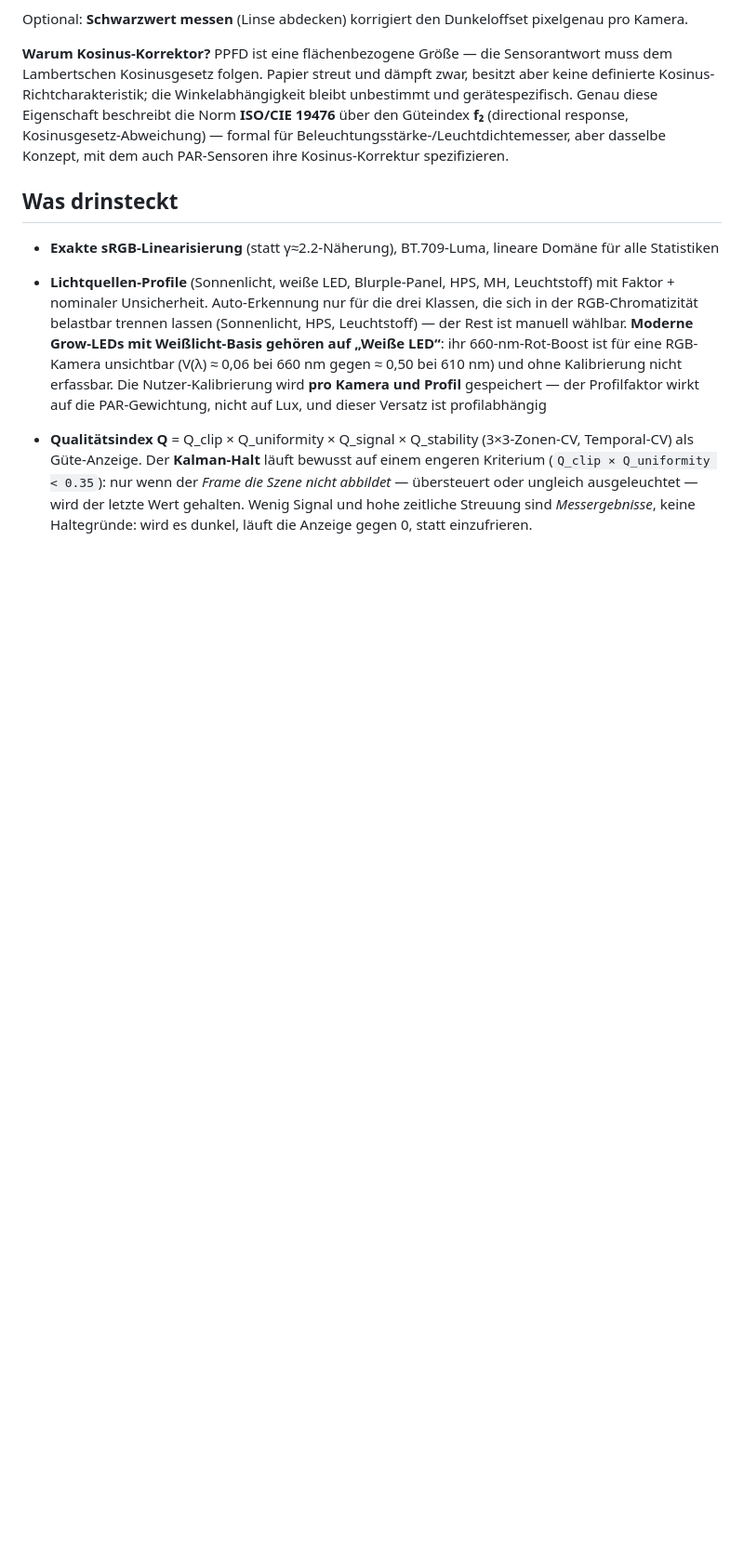
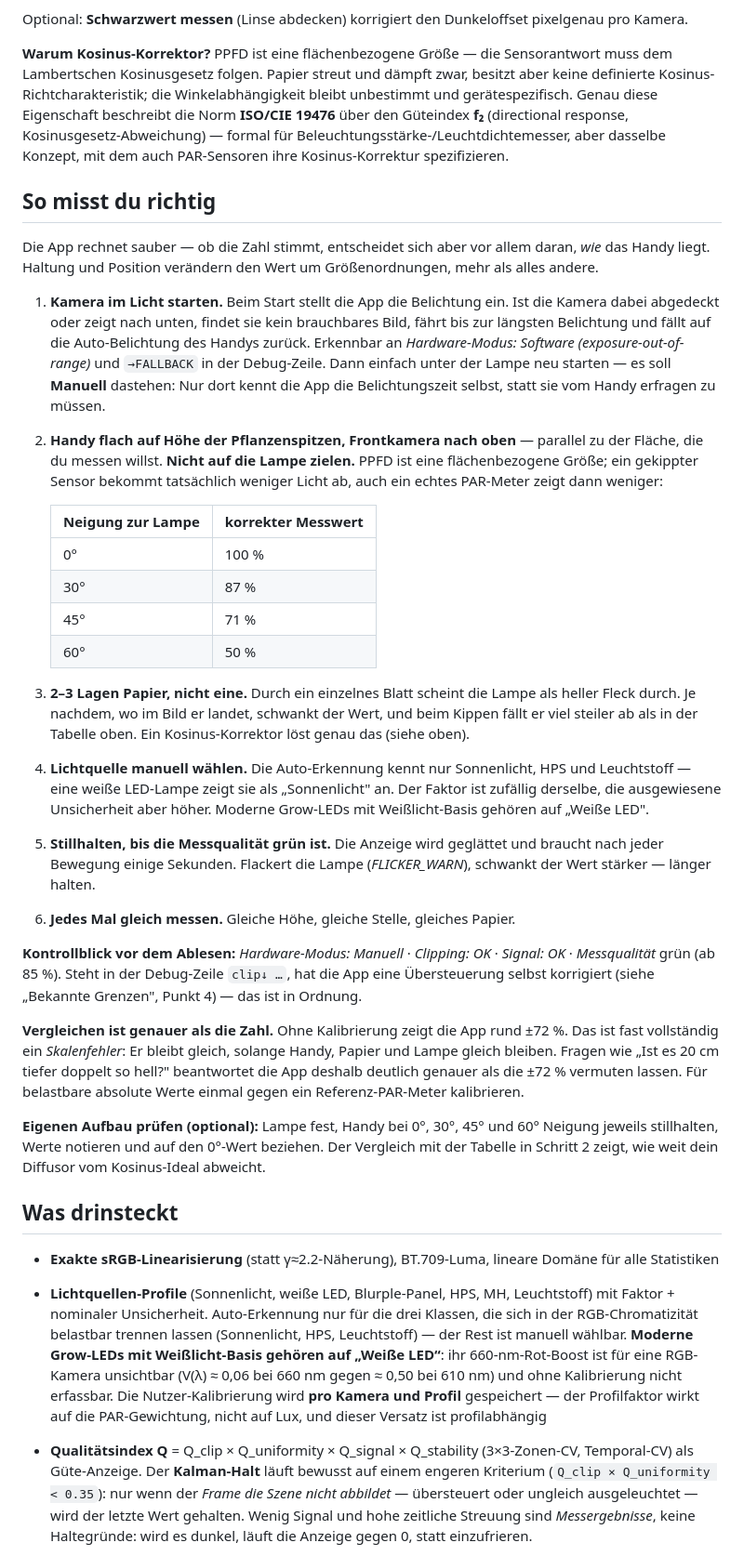
Before and after one commit to Hazeberry/PPFD-PWA, a Markdown page: README.md, the part around the change. Shown at 93% size. Rendered like a GitHub page; blank space fills up the shorter version.

Commit message:
docs: Abschnitt "So misst du richtig"
Die Bedienungsanleitung sagte bisher nichts dazu, wie man das Handy beim
Messen haelt - im Feld der groesste Einflussfaktor. Beobachtet: Werte
zwischen 2,5 und 55 umol am selben Abend, je nach Winkel und Position,
dazu ein Rueckfall auf Auto-Belichtung, weil die Kamera beim Start
abgedeckt war (Y = 3,6 selbst bei 0,125 s).

Neu, zwischen Bedienung und "Was drinsteckt":
- Kamera im Licht starten; woran man den Auto-Rueckfall erkennt
- Handy flach auf Hoehe der Pflanzenspitzen, nicht auf die Lampe
  zielen, mit Kosinus-Tabelle fuer die physikalisch korrekte
  Winkelabhaengigkeit
- 2-3 Lagen Papier statt einer, und warum
- Lichtquelle manuell waehlen (Auto zeigt weisse LED als Sonnenlicht)
- stillhalten bis Q gruen, Flicker beachten
- Kontrollblick vor dem Ablesen
- warum Vergleiche genauer sind als die ausgewiesene Unsicherheit
- optionaler Winkeltest gegen die Kosinus-Tabelle

Geprueft: Q-Gruen-Schwelle (0.85) und Kosinuswerte gegen Code bzw.
Rechnung, README-Konsistenztest in test_pipeline.js weiter gruen.

Co-Authored-By: Claude Opus 5.5 <noreply@anthropic.com>
Claude-Session: https://claude.ai/code/session_01TGDaJMuUJXWAdjXPVPPgDY

```diff
--- a/README.md
+++ b/README.md
@@ -19,6 +19,31 @@ Auf dem Smartphone: Seite öffnen → Browser-Menü → **„Zum Startbildschirm
 Optional: **Schwarzwert messen** (Linse abdecken) korrigiert den Dunkeloffset pixelgenau pro Kamera.
 
 **Warum Kosinus-Korrektor?** PPFD ist eine flächenbezogene Größe — die Sensorantwort muss dem Lambertschen Kosinusgesetz folgen. Papier streut und dämpft zwar, besitzt aber keine definierte Kosinus-Richtcharakteristik; die Winkelabhängigkeit bleibt unbestimmt und gerätespezifisch. Genau diese Eigenschaft beschreibt die Norm **ISO/CIE 19476** über den Güteindex **f₂** (directional response, Kosinusgesetz-Abweichung) — formal für Beleuchtungsstärke-/Leuchtdichtemesser, aber dasselbe Konzept, mit dem auch PAR-Sensoren ihre Kosinus-Korrektur spezifizieren.
+
+## So misst du richtig
+
+Die App rechnet sauber — ob die Zahl stimmt, entscheidet sich aber vor allem daran, *wie* das Handy liegt. Haltung und Position verändern den Wert um Größenordnungen, mehr als alles andere.
+
+1. **Kamera im Licht starten.** Beim Start stellt die App die Belichtung ein. Ist die Kamera dabei abgedeckt oder zeigt nach unten, findet sie kein brauchbares Bild, fährt bis zur längsten Belichtung und fällt auf die Auto-Belichtung des Handys zurück. Erkennbar an *Hardware-Modus: Software (exposure-out-of-range)* und `→FALLBACK` in der Debug-Zeile. Dann einfach unter der Lampe neu starten — es soll **Manuell** dastehen: Nur dort kennt die App die Belichtungszeit selbst, statt sie vom Handy erfragen zu müssen.
+2. **Handy flach auf Höhe der Pflanzenspitzen, Frontkamera nach oben** — parallel zu der Fläche, die du messen willst. **Nicht auf die Lampe zielen.** PPFD ist eine flächenbezogene Größe; ein gekippter Sensor bekommt tatsächlich weniger Licht ab, auch ein echtes PAR-Meter zeigt dann weniger:
+
+   | Neigung zur Lampe | korrekter Messwert |
+   |---|---|
+   | 0° | 100 % |
+   | 30° | 87 % |
+   | 45° | 71 % |
+   | 60° | 50 % |
+
+3. **2–3 Lagen Papier, nicht eine.** Durch ein einzelnes Blatt scheint die Lampe als heller Fleck durch. Je nachdem, wo im Bild er landet, schwankt der Wert, und beim Kippen fällt er viel steiler ab als in der Tabelle oben. Ein Kosinus-Korrektor löst genau das (siehe oben).
+4. **Lichtquelle manuell wählen.** Die Auto-Erkennung kennt nur Sonnenlicht, HPS und Leuchtstoff — eine weiße LED-Lampe zeigt sie als „Sonnenlicht" an. Der Faktor ist zufällig derselbe, die ausgewiesene Unsicherheit aber höher. Moderne Grow-LEDs mit Weißlicht-Basis gehören auf „Weiße LED".
+5. **Stillhalten, bis die Messqualität grün ist.** Die Anzeige wird geglättet und braucht nach jeder Bewegung einige Sekunden. Flackert die Lampe (*FLICKER_WARN*), schwankt der Wert stärker — länger halten.
+6. **Jedes Mal gleich messen.** Gleiche Höhe, gleiche Stelle, gleiches Papier.
+
+**Kontrollblick vor dem Ablesen:** *Hardware-Modus: Manuell* · *Clipping: OK* · *Signal: OK* · *Messqualität* grün (ab 85 %). Steht in der Debug-Zeile `clip↓ …`, hat die App eine Übersteuerung selbst korrigiert (siehe „Bekannte Grenzen", Punkt 4) — das ist in Ordnung.
+
+**Vergleichen ist genauer als die Zahl.** Ohne Kalibrierung zeigt die App rund ±72 %. Das ist fast vollständig ein *Skalenfehler*: Er bleibt gleich, solange Handy, Papier und Lampe gleich bleiben. Fragen wie „Ist es 20 cm tiefer doppelt so hell?" beantwortet die App deshalb deutlich genauer als die ±72 % vermuten lassen. Für belastbare absolute Werte einmal gegen ein Referenz-PAR-Meter kalibrieren.
+
+**Eigenen Aufbau prüfen (optional):** Lampe fest, Handy bei 0°, 30°, 45° und 60° Neigung jeweils stillhalten, Werte notieren und auf den 0°-Wert beziehen. Der Vergleich mit der Tabelle in Schritt 2 zeigt, wie weit dein Diffusor vom Kosinus-Ideal abweicht.
 
 ## Was drinsteckt
 
```
